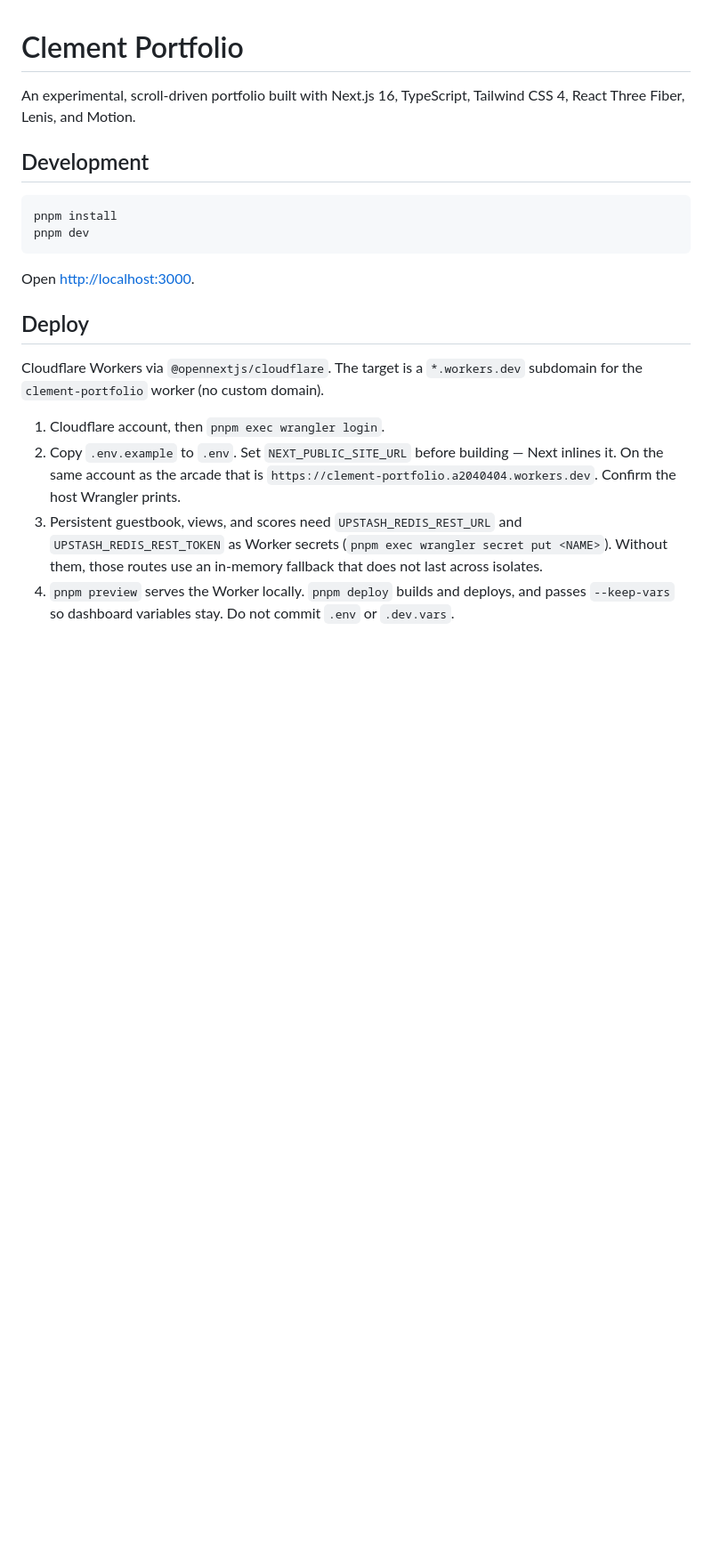
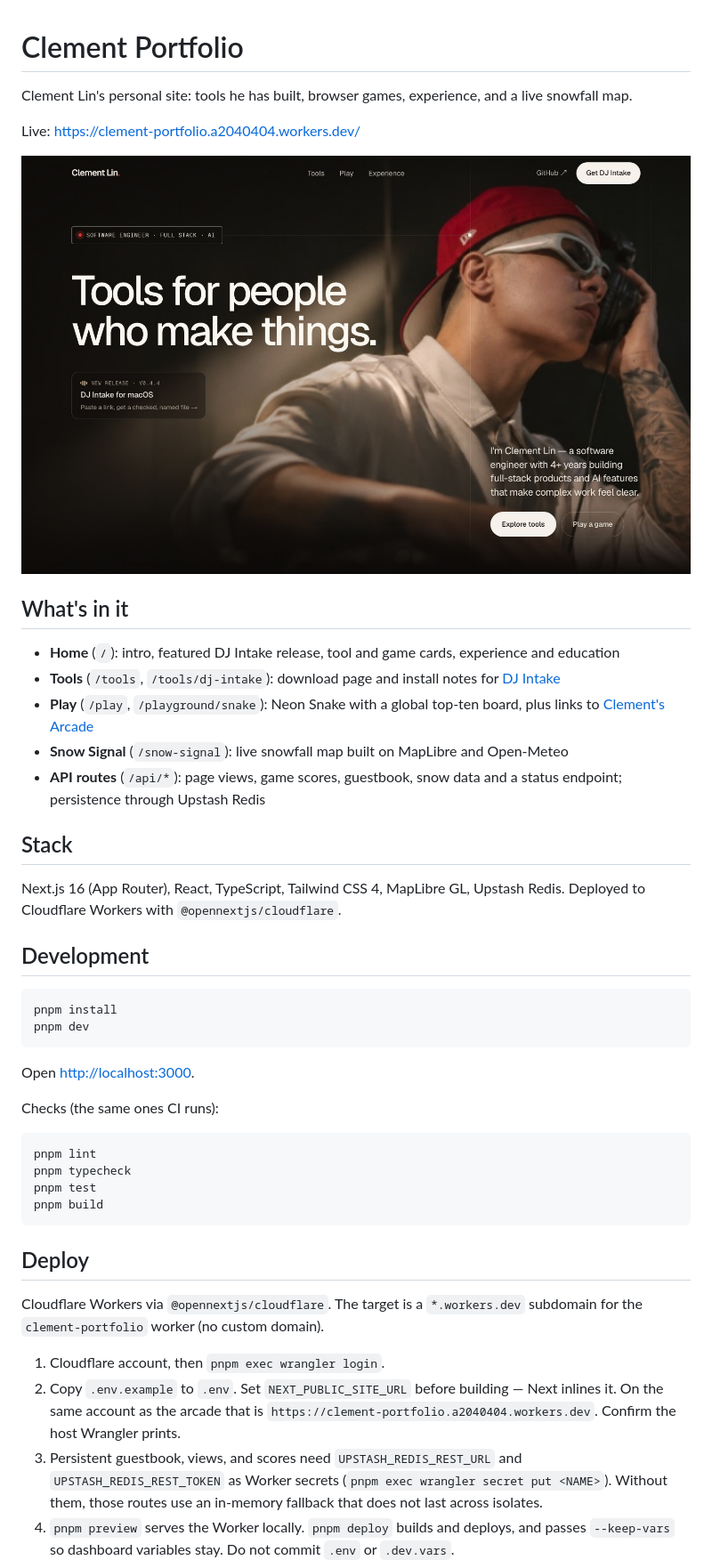
Before and after one commit to clement55688/clement-portfolio, a Markdown page: README.md, the part around the change. Shown at 89% size. Rendered like a GitHub page; pictures changed too: docs/screenshot.jpg (added); blank space fills up the shorter version.

Commit message:
Expand README: live link, screenshot, pages, stack and checks
Co-Authored-By: Claude Opus 5.5 <noreply@anthropic.com>

````diff
--- a/README.md
+++ b/README.md
@@ -1,6 +1,22 @@
 # Clement Portfolio
 
-An experimental, scroll-driven portfolio built with Next.js 16, TypeScript, Tailwind CSS 4, React Three Fiber, Lenis, and Motion.
+Clement Lin's personal site: tools he has built, browser games, experience, and a live snowfall map.
+
+Live: https://clement-portfolio.a2040404.workers.dev/
+
+![Portfolio home page](docs/screenshot.jpg)
+
+## What's in it
+
+- **Home** (`/`): intro, featured DJ Intake release, tool and game cards, experience and education
+- **Tools** (`/tools`, `/tools/dj-intake`): download page and install notes for [DJ Intake](https://github.com/clement55688/dj-intake-app)
+- **Play** (`/play`, `/playground/snake`): Neon Snake with a global top-ten board, plus links to [Clement's Arcade](https://github.com/clement55688/clement-arcade)
+- **Snow Signal** (`/snow-signal`): live snowfall map built on MapLibre and Open-Meteo
+- **API routes** (`/api/*`): page views, game scores, guestbook, snow data and a status endpoint; persistence through Upstash Redis
+
+## Stack
+
+Next.js 16 (App Router), React, TypeScript, Tailwind CSS 4, MapLibre GL, Upstash Redis. Deployed to Cloudflare Workers with `@opennextjs/cloudflare`.
 
 ## Development
 
@@ -10,6 +26,15 @@ pnpm dev
 ```
 
 Open [http://localhost:3000](http://localhost:3000).
+
+Checks (the same ones CI runs):
+
+```bash
+pnpm lint
+pnpm typecheck
+pnpm test
+pnpm build
+```
 
 ## Deploy
 
````
